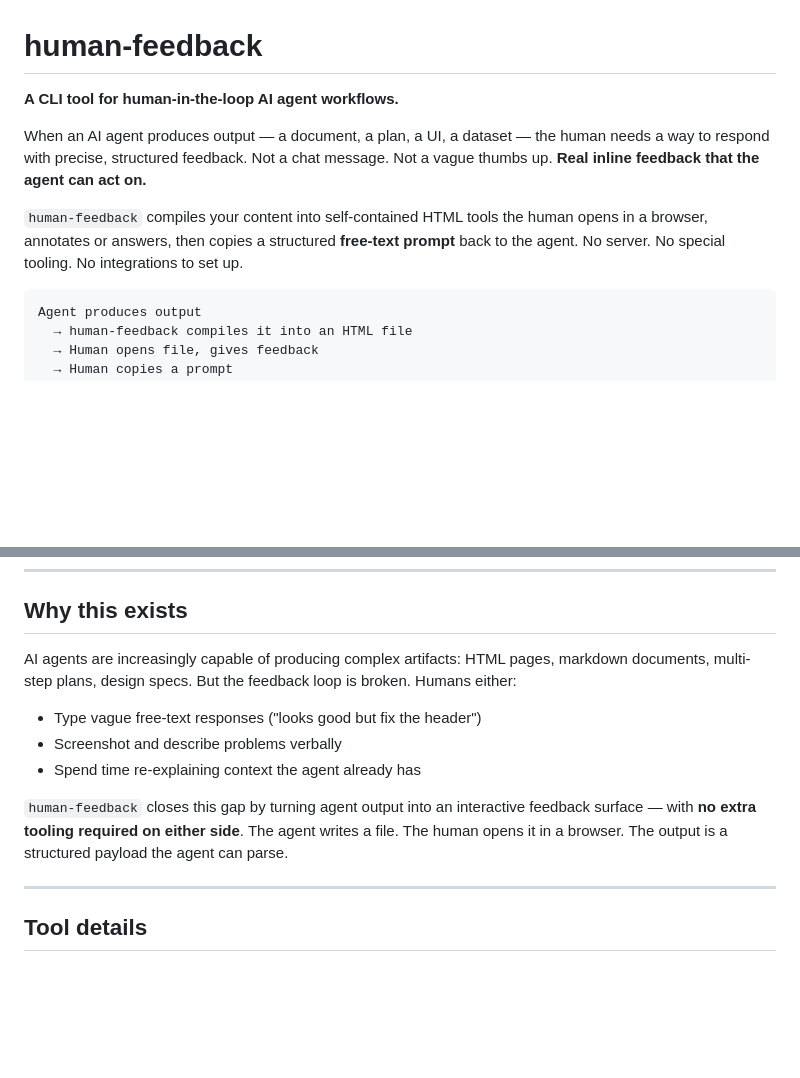
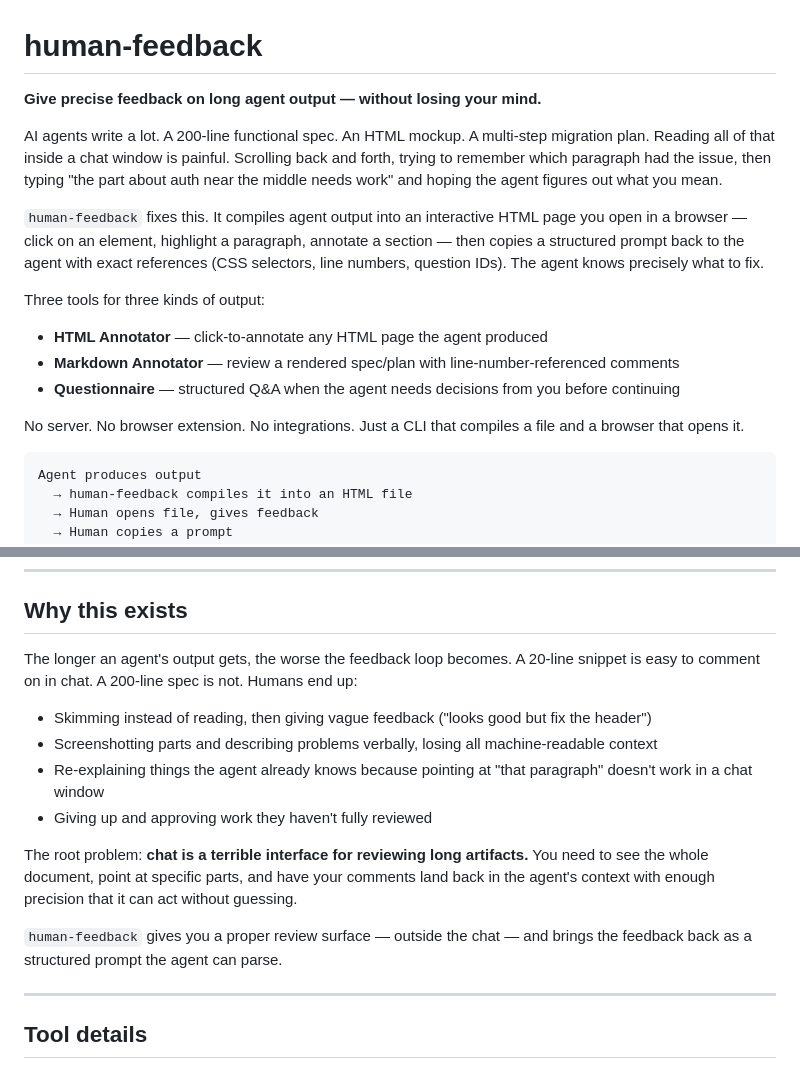
Before and after one commit to nsharir/human-feedback, a Markdown page: README.md, 2 parts joined by grey strips. Drawn GitHub-style; blank space fills up the shorter version.

Commit message:
docs: rewrite README intro around the core problem of reviewing long agent output
Frame the challenge: agents produce long specs, mockups, and plans that
are painful to review inside a chat window. Introduce the three tools as
solutions for each type of output. Expand the "Why this exists" section
with concrete failure modes of chat-based feedback.

Co-Authored-By: Claude Opus 4.6 <noreply@anthropic.com>

````diff
--- a/README.md
+++ b/README.md
@@ -1,10 +1,18 @@
 # human-feedback
 
-**A CLI tool for human-in-the-loop AI agent workflows.**
+**Give precise feedback on long agent output — without losing your mind.**
 
-When an AI agent produces output — a document, a plan, a UI, a dataset — the human needs a way to respond with precise, structured feedback. Not a chat message. Not a vague thumbs up. **Real inline feedback that the agent can act on.**
+AI agents write a lot. A 200-line functional spec. An HTML mockup. A multi-step migration plan. Reading all of that inside a chat window is painful. Scrolling back and forth, trying to remember which paragraph had the issue, then typing "the part about auth near the middle needs work" and hoping the agent figures out what you mean.
 
-`human-feedback` compiles your content into self-contained HTML tools the human opens in a browser, annotates or answers, then copies a structured **free-text prompt** back to the agent. No server. No special tooling. No integrations to set up.
+`human-feedback` fixes this. It compiles agent output into an interactive HTML page you open in a browser — click on an element, highlight a paragraph, annotate a section — then copies a structured prompt back to the agent with exact references (CSS selectors, line numbers, question IDs). The agent knows precisely what to fix.
+
+Three tools for three kinds of output:
+
+- **HTML Annotator** — click-to-annotate any HTML page the agent produced
+- **Markdown Annotator** — review a rendered spec/plan with line-number-referenced comments
+- **Questionnaire** — structured Q&A when the agent needs decisions from you before continuing
+
+No server. No browser extension. No integrations. Just a CLI that compiles a file and a browser that opens it.
 
 ```
 Agent produces output
@@ -159,13 +167,16 @@ Detect which tool would be used for a file without compiling.
 
 ## Why this exists
 
-AI agents are increasingly capable of producing complex artifacts: HTML pages, markdown documents, multi-step plans, design specs. But the feedback loop is broken. Humans either:
+The longer an agent's output gets, the worse the feedback loop becomes. A 20-line snippet is easy to comment on in chat. A 200-line spec is not. Humans end up:
 
-- Type vague free-text responses ("looks good but fix the header")
-- Screenshot and describe problems verbally
-- Spend time re-explaining context the agent already has
+- Skimming instead of reading, then giving vague feedback ("looks good but fix the header")
+- Screenshotting parts and describing problems verbally, losing all machine-readable context
+- Re-explaining things the agent already knows because pointing at "that paragraph" doesn't work in a chat window
+- Giving up and approving work they haven't fully reviewed
 
-`human-feedback` closes this gap by turning agent output into an interactive feedback surface — with **no extra tooling required on either side**. The agent writes a file. The human opens it in a browser. The output is a structured payload the agent can parse.
+The root problem: **chat is a terrible interface for reviewing long artifacts.** You need to see the whole document, point at specific parts, and have your comments land back in the agent's context with enough precision that it can act without guessing.
+
+`human-feedback` gives you a proper review surface — outside the chat — and brings the feedback back as a structured prompt the agent can parse.
 
 ---
 
````
